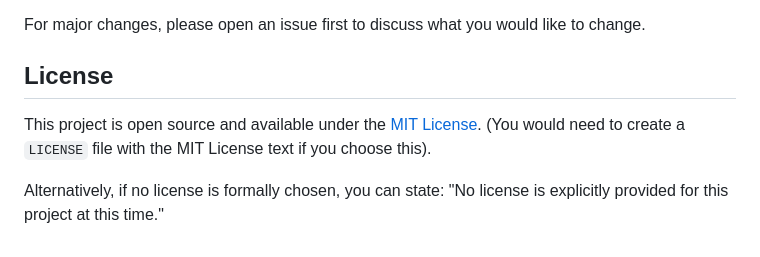
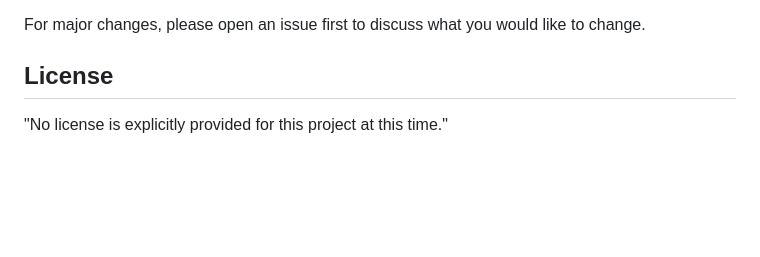
Before and after one commit to Mikamike123/Webapp_PSPO, a Markdown page: README.md, the part around the change. GitHub-like rendering; blank space fills up the shorter version.

```diff
--- a/README.md
+++ b/README.md
@@ -81,8 +81,4 @@ Contributions are welcome! If you have suggestions for improvements or new featu
 For major changes, please open an issue first to discuss what you would like to change.
 
 ## License
-
-This project is open source and available under the [MIT License](LICENSE). (You would need to create a `LICENSE` file with the MIT License text if you choose this).
-
-Alternatively, if no license is formally chosen, you can state:
 "No license is explicitly provided for this project at this time."
```
